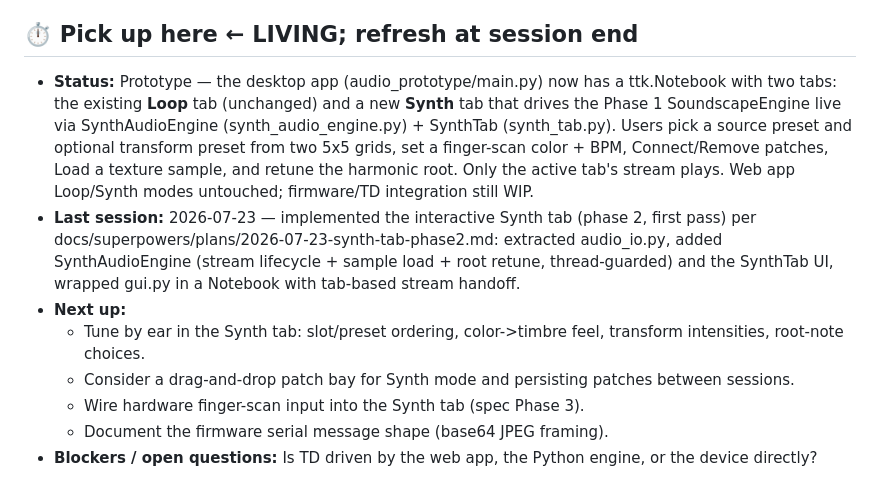
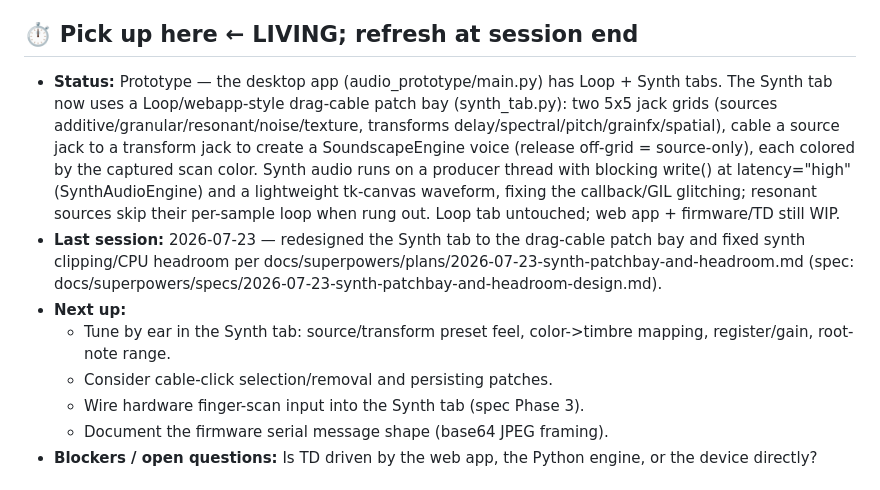
Before and after one commit to geoffreygao1/RedPole, a Markdown page: AGENTS.md, the part around the change. Drawn GitHub-style.

Commit message:
docs: mark synth drag-cable patch bay + headroom fix in agent brief
Co-Authored-By: Claude Opus 4.8 (1M context) <noreply@anthropic.com>

```diff
--- a/AGENTS.md
+++ b/AGENTS.md
@@ -4,11 +4,11 @@
 > Claude and Codex both load it automatically. Keep it current.
 
 ## ⏱ Pick up here   ← LIVING; refresh at session end
-- **Status:**       Prototype — the desktop app (audio_prototype/main.py) now has a ttk.Notebook with two tabs: the existing **Loop** tab (unchanged) and a new **Synth** tab that drives the Phase 1 SoundscapeEngine live via SynthAudioEngine (synth_audio_engine.py) + SynthTab (synth_tab.py). Users pick a source preset and optional transform preset from two 5x5 grids, set a finger-scan color + BPM, Connect/Remove patches, Load a texture sample, and retune the harmonic root. Only the active tab's stream plays. Web app Loop/Synth modes untouched; firmware/TD integration still WIP.
-- **Last session:** 2026-07-23 — implemented the interactive Synth tab (phase 2, first pass) per docs/superpowers/plans/2026-07-23-synth-tab-phase2.md: extracted audio_io.py, added SynthAudioEngine (stream lifecycle + sample load + root retune, thread-guarded) and the SynthTab UI, wrapped gui.py in a Notebook with tab-based stream handoff.
+- **Status:**       Prototype — the desktop app (audio_prototype/main.py) has Loop + Synth tabs. The Synth tab now uses a Loop/webapp-style drag-cable patch bay (synth_tab.py): two 5x5 jack grids (sources additive/granular/resonant/noise/texture, transforms delay/spectral/pitch/grainfx/spatial), cable a source jack to a transform jack to create a SoundscapeEngine voice (release off-grid = source-only), each colored by the captured scan color. Synth audio runs on a producer thread with blocking write() at latency="high" (SynthAudioEngine) and a lightweight tk-canvas waveform, fixing the callback/GIL glitching; resonant sources skip their per-sample loop when rung out. Loop tab untouched; web app + firmware/TD still WIP.
+- **Last session:** 2026-07-23 — redesigned the Synth tab to the drag-cable patch bay and fixed synth clipping/CPU headroom per docs/superpowers/plans/2026-07-23-synth-patchbay-and-headroom.md (spec: docs/superpowers/specs/2026-07-23-synth-patchbay-and-headroom-design.md).
 - **Next up:**
-  - Tune by ear in the Synth tab: slot/preset ordering, color->timbre feel, transform intensities, root-note choices.
-  - Consider a drag-and-drop patch bay for Synth mode and persisting patches between sessions.
+  - Tune by ear in the Synth tab: source/transform preset feel, color->timbre mapping, register/gain, root-note range.
+  - Consider cable-click selection/removal and persisting patches.
   - Wire hardware finger-scan input into the Synth tab (spec Phase 3).
   - Document the firmware serial message shape (base64 JPEG framing).
 - **Blockers / open questions:** Is TD driven by the web app, the Python engine, or the device directly?
```
Also changed, not shown: 1 other file.
